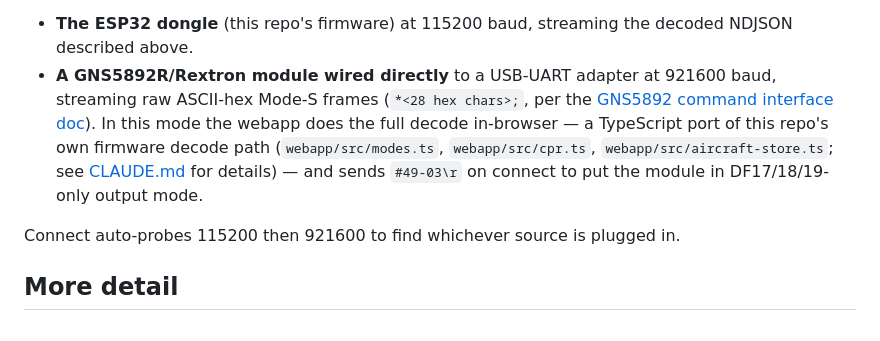
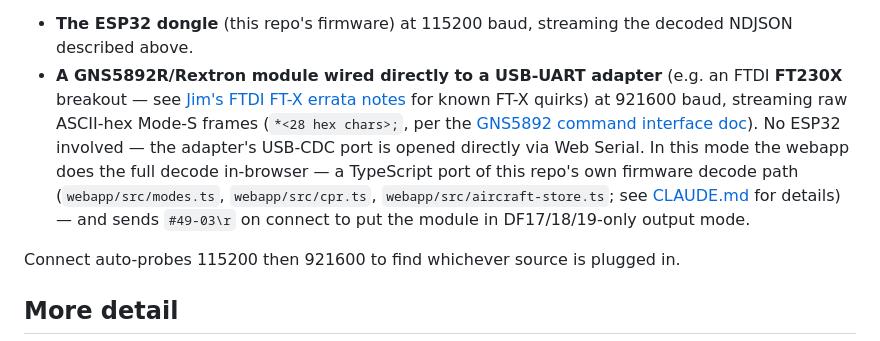
Before and after one commit to mhaberler/adsb-dongle, a Markdown page: README.md, the part around one of its changes. GitHub-like rendering.

Commit message:
Document FTDI FT230X direct-connect path and Rextron datasheet link
Names the second webapp interface method explicitly: GNS5892R/Rextron
wired to an FTDI FT230X USB-UART adapter, opened directly via Web
Serial with no ESP32 involved.

Co-Authored-By: Claude Sonnet 5 <noreply@anthropic.com>

```diff
--- a/README.md
+++ b/README.md
@@ -83,14 +83,17 @@ shape (no separate mode to pick):
 
 - **The ESP32 dongle** (this repo's firmware) at 115200 baud, streaming the
   decoded NDJSON described above.
-- **A GNS5892R/Rextron module wired directly** to a USB-UART adapter at
-  921600 baud, streaming raw ASCII-hex Mode-S frames (`*<28 hex chars>;`,
-  per the [GNS5892 command interface doc](https://www.gns-electronics.de/wp-content/uploads/2019/10/GNS5892-command-interface-V1.0.pdf)).
-  In this mode the webapp does the full decode in-browser — a TypeScript
-  port of this repo's own firmware decode path (`webapp/src/modes.ts`,
-  `webapp/src/cpr.ts`, `webapp/src/aircraft-store.ts`; see
-  [CLAUDE.md](CLAUDE.md) for details) — and sends `#49-03\r` on connect to
-  put the module in DF17/18/19-only output mode.
+- **A GNS5892R/Rextron module wired directly to a USB-UART adapter**
+  (e.g. an FTDI **FT230X** breakout — see [Jim's FTDI FT-X errata notes](https://jim.sh/ftx/#click-ftdi-errata)
+  for known FT-X quirks) at 921600 baud, streaming raw ASCII-hex Mode-S
+  frames (`*<28 hex chars>;`, per the
+  [GNS5892 command interface doc](https://www.gns-electronics.de/wp-content/uploads/2019/10/GNS5892-command-interface-V1.0.pdf)).
+  No ESP32 involved — the adapter's USB-CDC port is opened directly via
+  Web Serial. In this mode the webapp does the full decode in-browser — a
+  TypeScript port of this repo's own firmware decode path
+  (`webapp/src/modes.ts`, `webapp/src/cpr.ts`, `webapp/src/aircraft-store.ts`;
+  see [CLAUDE.md](CLAUDE.md) for details) — and sends `#49-03\r` on connect
+  to put the module in DF17/18/19-only output mode.
 
 Connect auto-probes 115200 then 921600 to find whichever source is
 plugged in.
```
Also changed, not shown: other parts of README.md (+1 -1 lines).
